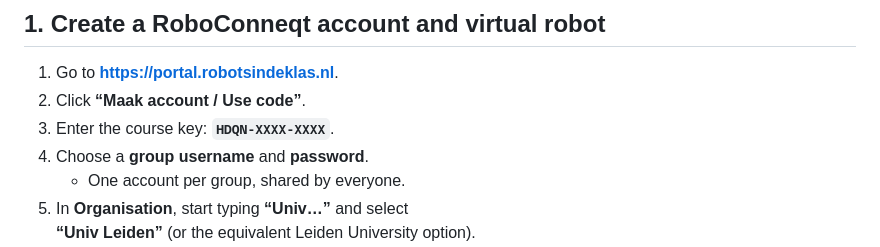
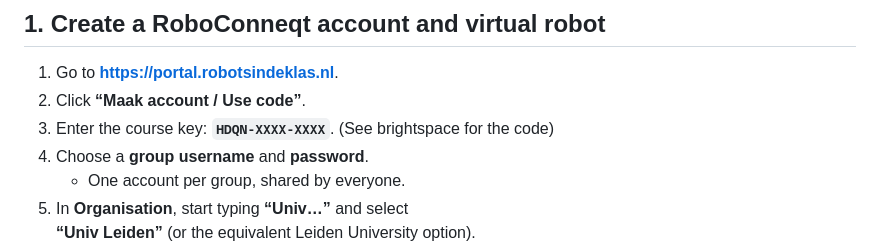
Before and after one commit to Ary-x86/HAI-Robot1, a Markdown page: readme.md, the part around the change. Rendered like a GitHub page.

Commit message:
update readme 5

```diff
--- a/readme.md
+++ b/readme.md
@@ -33,7 +33,7 @@ designed so that anyone in the group can set it up from scratch.
 
 1. Go to **<https://portal.robotsindeklas.nl>**.
 2. Click **“Maak account / Use code”**.
-3. Enter the course key: **`HDQN-XXXX-XXXX`**.
+3. Enter the course key: **`HDQN-XXXX-XXXX`**. (See brightspace for the code)
 4. Choose a **group username** and **password**.
    - One account per group, shared by everyone.
 5. In **Organisation**, start typing **“Univ…”** and select
```
